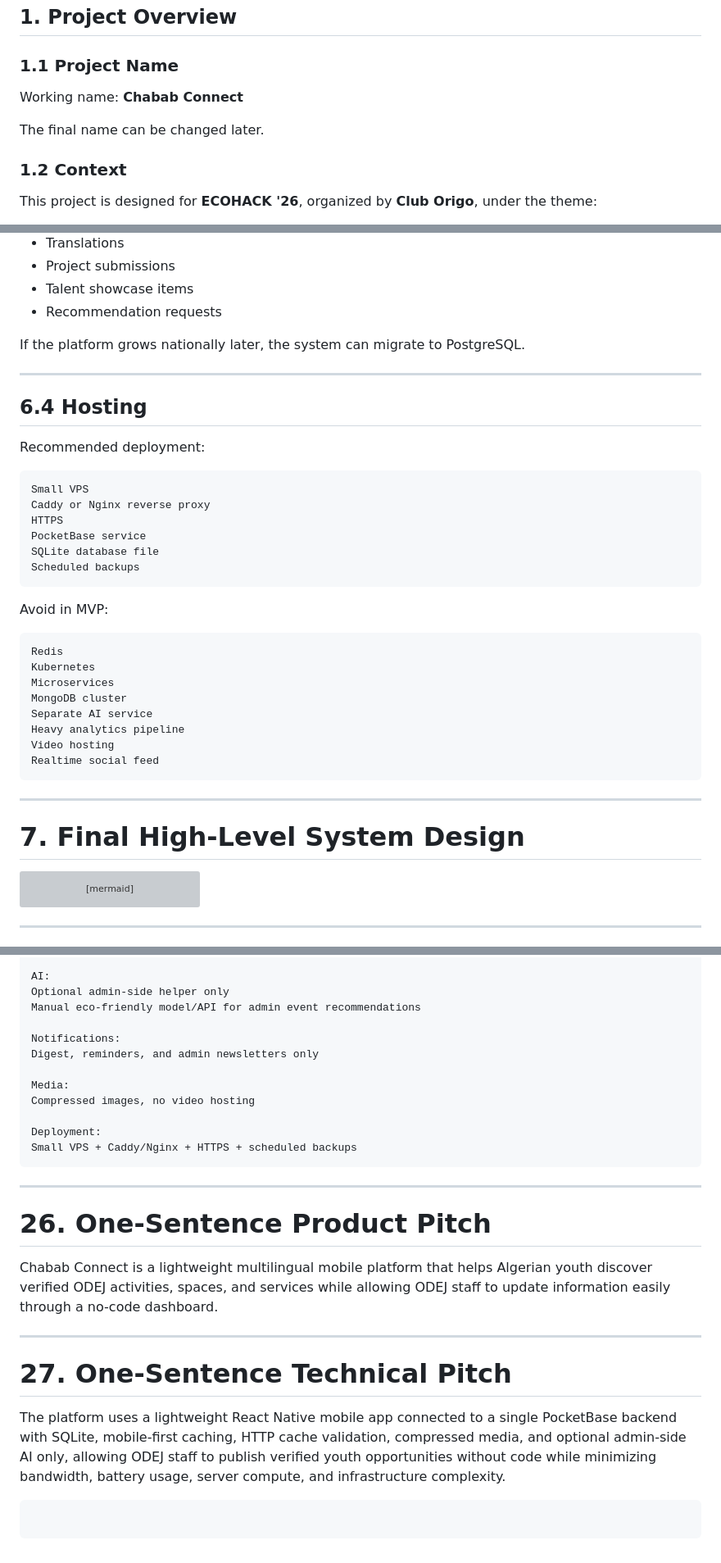
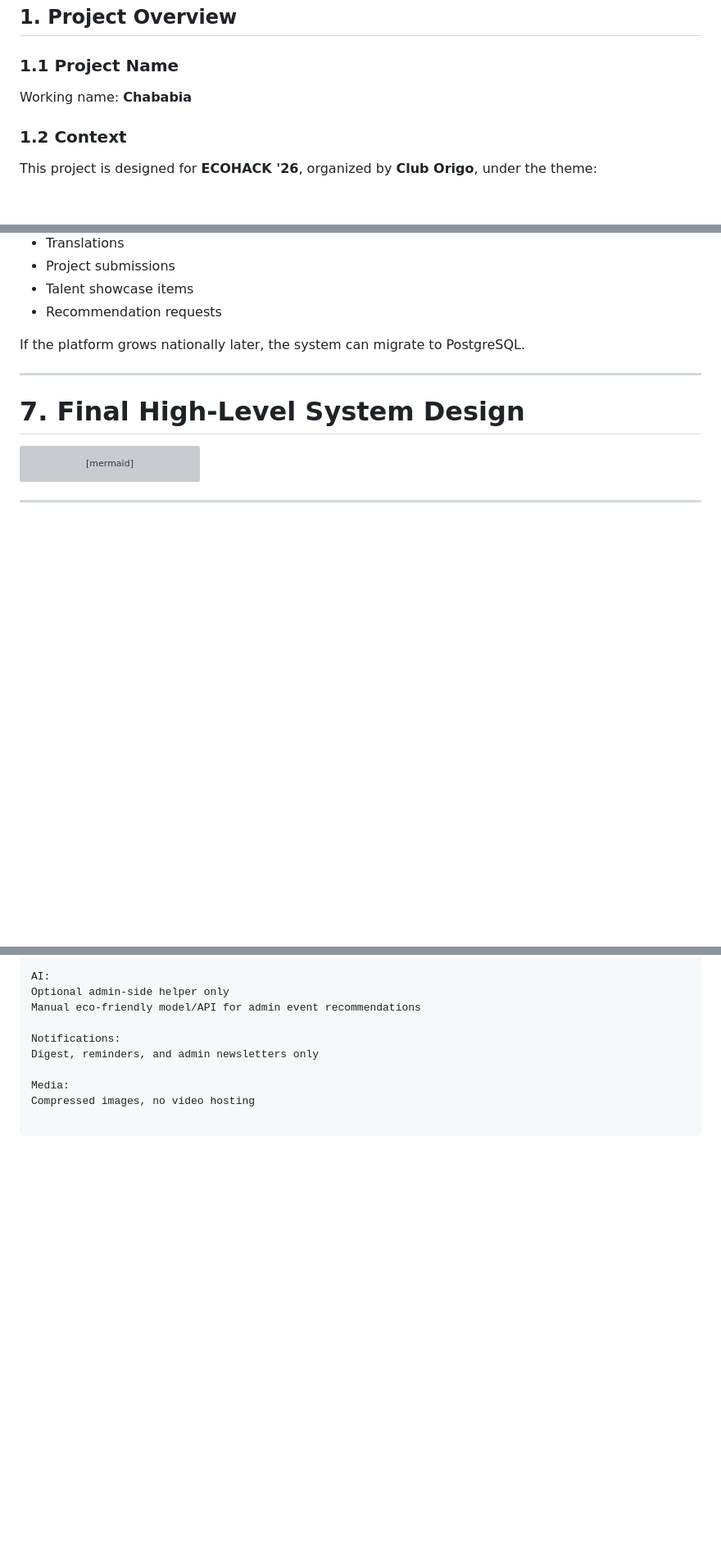
Before and after one commit to walidozich/chababia, a Markdown page: spec v2.md, 3 parts joined by grey strips. Shown at 82% size. GitHub-like rendering; blank space fills up the shorter version; grey boxes are pictures that could not be loaded.

Commit message:
few modifications

````diff
--- a/spec v2.md
+++ b/spec v2.md
@@ -5,9 +5,7 @@
 
 ### 1.1 Project Name
 
-Working name: **Chabab Connect**
-
-The final name can be changed later.
+Working name: **Chababia**
 
 ### 1.2 Context
 
@@ -253,33 +251,6 @@ If the platform grows nationally later, the system can migrate to PostgreSQL.
 
 ---
 
-## 6.4 Hosting
-
-Recommended deployment:
-
-```txt
-Small VPS
-Caddy or Nginx reverse proxy
-HTTPS
-PocketBase service
-SQLite database file
-Scheduled backups
-```
-
-Avoid in MVP:
-
-```txt
-Redis
-Kubernetes
-Microservices
-MongoDB cluster
-Separate AI service
-Heavy analytics pipeline
-Video hosting
-Realtime social feed
-```
-
----
 
 # 7. Final High-Level System Design
 
@@ -2529,21 +2470,4 @@ Digest, reminders, and admin newsletters only
 Media:
 Compressed images, no video hosting
 
-Deployment:
-Small VPS + Caddy/Nginx + HTTPS + scheduled backups
-```
-
----
-
-# 26. One-Sentence Product Pitch
-
-Chabab Connect is a lightweight multilingual mobile platform that helps Algerian youth discover verified ODEJ activities, spaces, and services while allowing ODEJ staff to update information easily through a no-code dashboard.
-
----
-
-# 27. One-Sentence Technical Pitch
-
-The platform uses a lightweight React Native mobile app connected to a single PocketBase backend with SQLite, mobile-first caching, HTTP cache validation, compressed media, and optional admin-side AI only, allowing ODEJ staff to publish verified youth opportunities without code while minimizing bandwidth, battery usage, server compute, and infrastructure complexity.
-
-```
-```
+```
````
Also changed, not shown: other parts of spec v2.md (+1 -31 lines).
